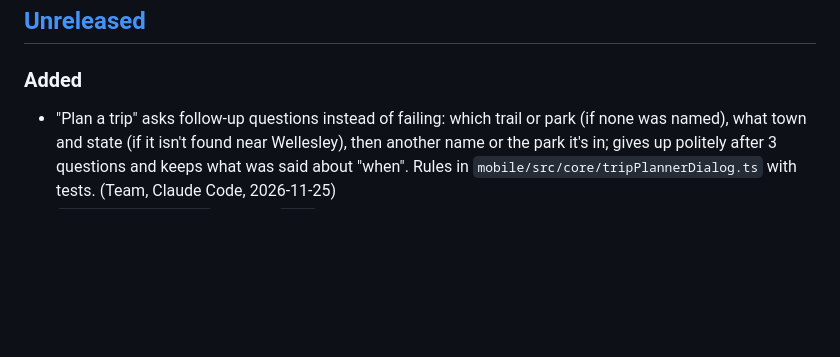
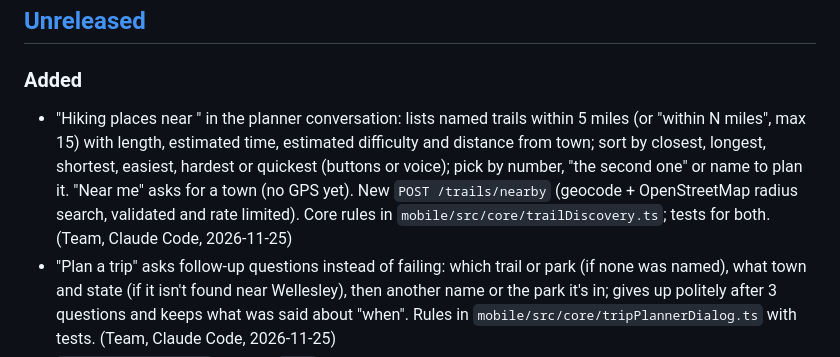
Before and after one commit to ncal27/offGrid, a Markdown page: CHANGELOG.md, the part around the change. Rendered like a GitHub page; blank space fills up the shorter version.

```diff
--- a/CHANGELOG.md
+++ b/CHANGELOG.md
@@ -27,6 +27,7 @@ differs from the last release.
 ## [Unreleased]
 
 ### Added
+- "Hiking places near <town>" in the planner conversation: lists named trails within 5 miles (or "within N miles", max 15) with length, estimated time, estimated difficulty and distance from town; sort by closest, longest, shortest, easiest, hardest or quickest (buttons or voice); pick by number, "the second one" or name to plan it. "Near me" asks for a town (no GPS yet). New `POST /trails/nearby` (geocode + OpenStreetMap radius search, validated and rate limited). Core rules in `mobile/src/core/trailDiscovery.ts`; tests for both. (Team, Claude Code, 2026-11-25)
 - "Plan a trip" asks follow-up questions instead of failing: which trail or park (if none was named), what town and state (if it isn't found near Wellesley), then another name or the park it's in; gives up politely after 3 questions and keeps what was said about "when". Rules in `mobile/src/core/tripPlannerDialog.ts` with tests. (Team, Claude Code, 2026-11-25)
 - `POST /trails/import` accepts `near` ("Canton, MA"): the town is looked up with OpenStreetMap's Nominatim geocoder and the trail search runs around it (area capped at 0.6° so a whole state can't be searched). Place text is validated and geocoder results checked; tested with stand-in services. (Team, Claude Code, 2026-11-25)
 - "Plan a trip" by voice or text: e.g. "I'm hiking Blue Hills this Saturday, plan a trip for me". The app finds the trail (or fetches it from OpenStreetMap), downloads it with its photos, switches the photo filter to that date's season, and answers out loud (expo-speech). Browser mic via built-in speech recognition; on phones, the keyboard's dictation. Parser in `mobile/src/core/tripRequest.ts` with tests. (Team, Claude Code, 2026-11-24)
```
Also changed, not shown: HANDOFF.md (+12 -0 lines), docs/SECURITY.md (+3 -0 lines), docs/img/nearby-trails.png (added), 11 other files.
